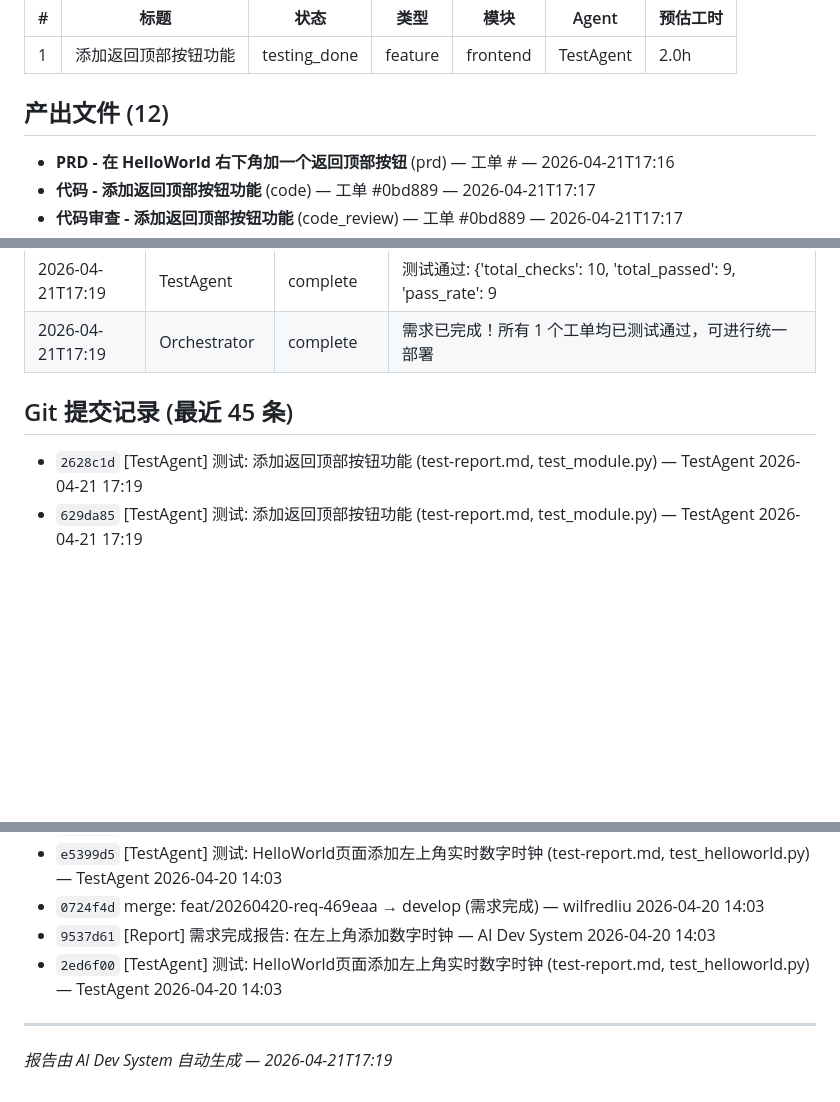
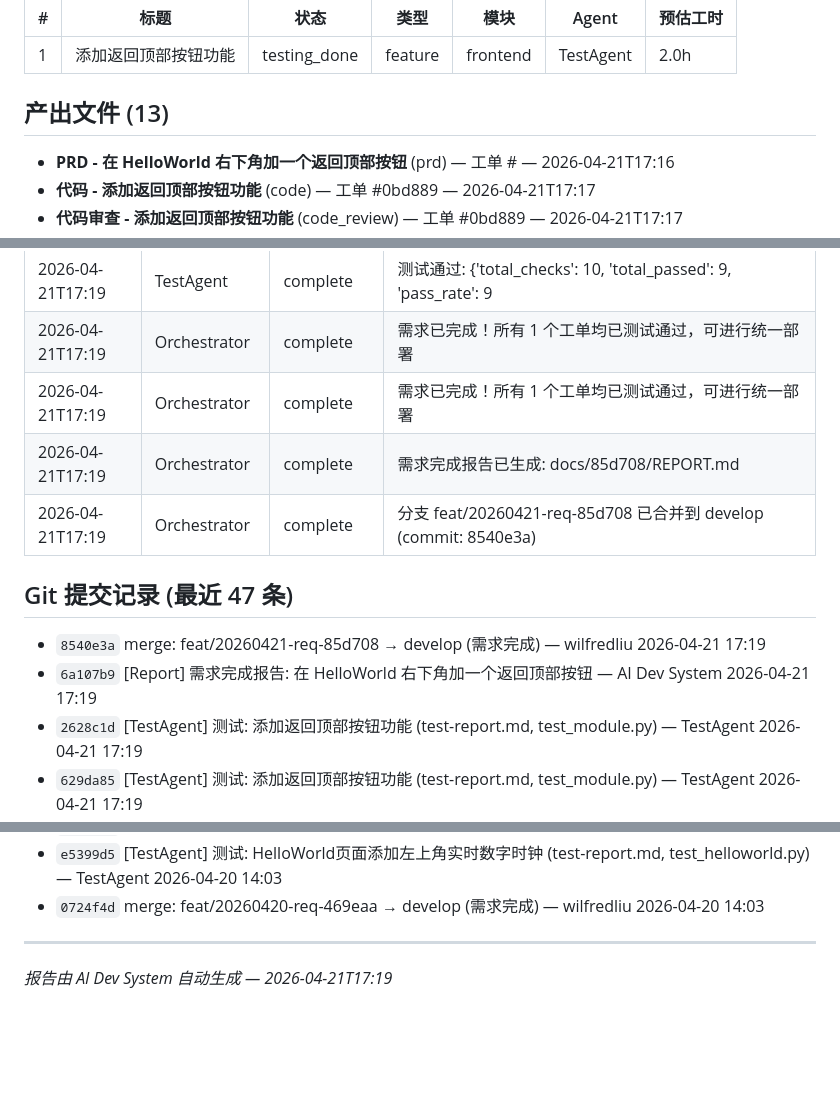
Before and after one commit to welflau/HellowWorld, a Markdown page: docs/85d708/REPORT.md, 3 parts joined by grey strips. GitHub-like rendering; blank space fills up the shorter version.

Commit message:
[Report] 需求完成报告: 在 HelloWorld 右下角加一个返回顶部按钮

```diff
--- a/docs/85d708/REPORT.md
+++ b/docs/85d708/REPORT.md
@@ -28,7 +28,7 @@
 |---|------|------|------|------|-------|----------|
 | 1 | 添加返回顶部按钮功能 | testing_done | feature | frontend | TestAgent | 2.0h |
 
-## 产出文件 (12)
+## 产出文件 (13)
 
 - **PRD - 在 HelloWorld 右下角加一个返回顶部按钮** (prd) — 工单 # — 2026-04-21T17:16
 - **代码 - 添加返回顶部按钮功能** (code) — 工单 #0bd889 — 2026-04-21T17:17
@@ -75,9 +76,14 @@
 | 2026-04-21T17:19 | TestAgent | complete | 测试通过: {'total_checks': 10, 'total_passed': 9, 'pass_rate': 9 |
 | 2026-04-21T17:19 | TestAgent | complete | 测试通过: {'total_checks': 10, 'total_passed': 9, 'pass_rate': 9 |
 | 2026-04-21T17:19 | Orchestrator | complete | 需求已完成！所有 1 个工单均已测试通过，可进行统一部署 |
+| 2026-04-21T17:19 | Orchestrator | complete | 需求已完成！所有 1 个工单均已测试通过，可进行统一部署 |
+| 2026-04-21T17:19 | Orchestrator | complete | 需求完成报告已生成: docs/85d708/REPORT.md |
+| 2026-04-21T17:19 | Orchestrator | complete | 分支 feat/20260421-req-85d708 已合并到 develop (commit: 8540e3a) |
 
-## Git 提交记录 (最近 45 条)
+## Git 提交记录 (最近 47 条)
 
+- `8540e3a` merge: feat/20260421-req-85d708 → develop (需求完成) — wilfredliu 2026-04-21 17:19
+- `6a107b9` [Report] 需求完成报告: 在 HelloWorld 右下角加一个返回顶部按钮 — AI Dev System 2026-04-21 17:19
 - `2628c1d` [TestAgent] 测试: 添加返回顶部按钮功能 (test-report.md, test_module.py) — TestAgent 2026-04-21 17:19
 - `629da85` [TestAgent] 测试: 添加返回顶部按钮功能 (test-report.md, test_module.py) — TestAgent 2026-04-21 17:19
 - `43fbbf1` [ProductAgent] 验收: 添加返回顶部按钮功能 (acceptance-review.md) — ProductAgent 2026-04-21 17:19
@@ -96,8 +102,6 @@
 - `1fa4f14` [Report] 需求完成报告: 在左上角添加数字时钟 — AI Dev System 2026-04-20 14:03
 - `e5399d5` [TestAgent] 测试: HelloWorld页面添加左上角实时数字时钟 (test-report.md, test_helloworld.py) — TestAgent 2026-04-20 14:03
 - `0724f4d` merge: feat/20260420-req-469eaa → develop (需求完成) — wilfredliu 2026-04-20 14:03
-- `9537d61` [Report] 需求完成报告: 在左上角添加数字时钟 — AI Dev System 2026-04-20 14:03
-- `2ed6f00` [TestAgent] 测试: HelloWorld页面添加左上角实时数字时钟 (test-report.md, test_helloworld.py) — TestAgent 2026-04-20 14:03
 
 
 ---
```
Also changed, not shown: other parts of docs/85d708/REPORT.md (+2 -1 lines).
